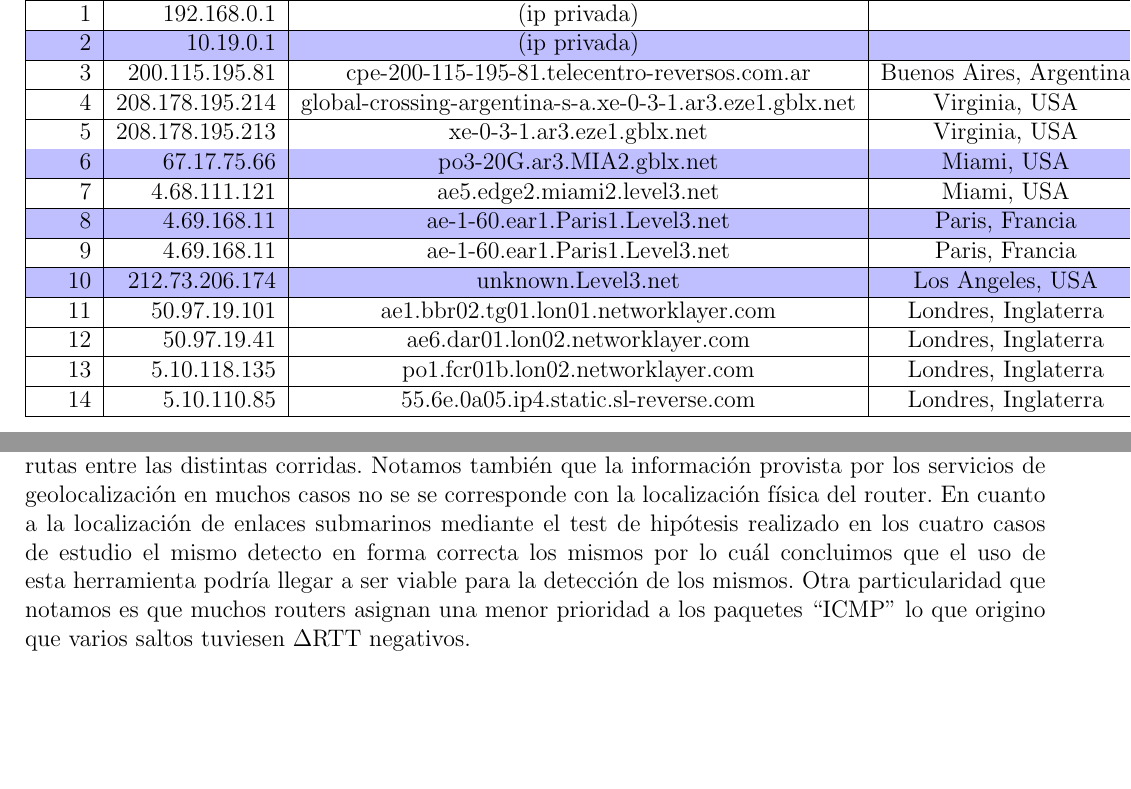
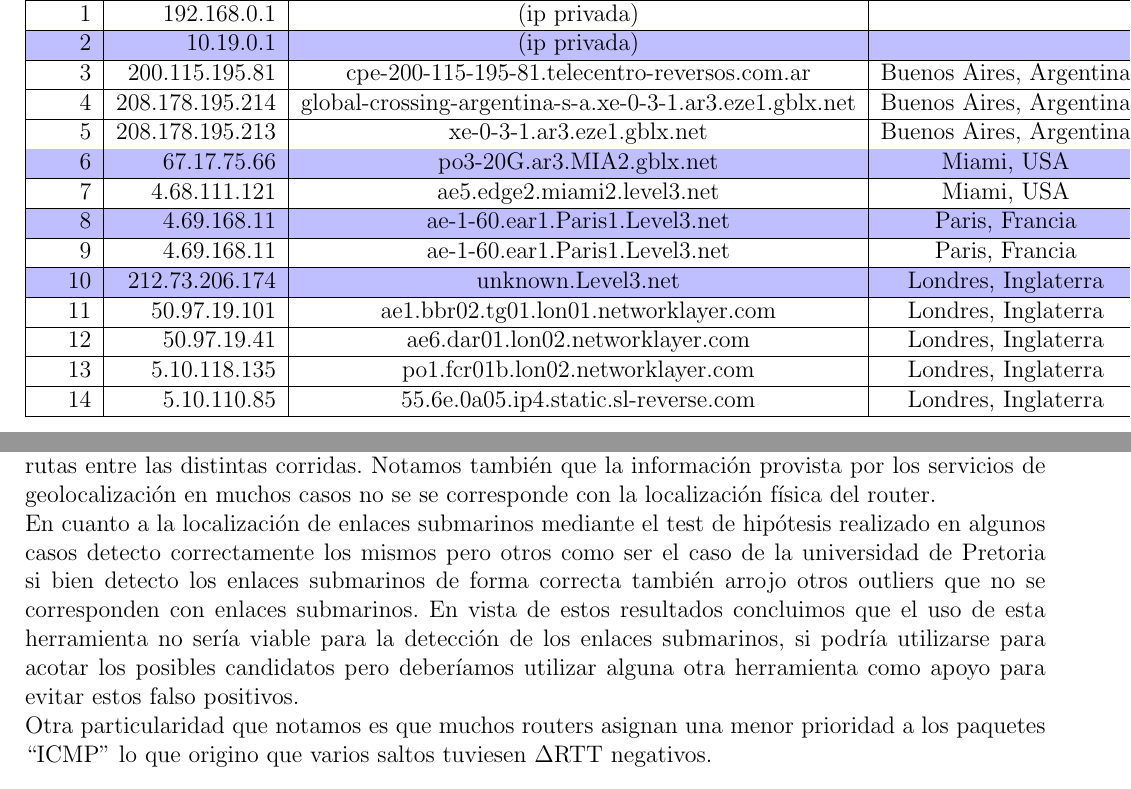
Before and after one commit to brumraul/tpredes2015, a LaTeX document (tp2/informe/informe.tex, which reads tp2/informe/conclusiones.tex, tp2/informe/resultados.tex): two parts of pages 12 and 20 of 21, joined at a grey line, cut so that both start at the same text, the shorter picture padded with empty space. Compiled offline with pdfLaTeX.

Commit message:
modificación de ubicaciones de geolocalización para Pretoria

```diff
--- a/tp2/informe/conclusiones.tex
+++ b/tp2/informe/conclusiones.tex
@@ -1,8 +1,8 @@
 \section{Conclusiones}
 
 Tras haber corrido los distintos test sobre los host bajo estudio notamos que no obtuvimos variaciones en las rutas utilizadas por los paquetes, sino que generalmente se mantuvieron las mismas rutas entre las distintas corridas.
-Notamos también que la información provista por los servicios de geolocalización en muchos casos no se se corresponde con la localización física del router.
-En cuanto a la localización de enlaces submarinos mediante el test de hipótesis realizado en los cuatro casos de estudio el mismo detecto en forma correcta los mismos por lo cuál concluimos que el uso de esta herramienta podría llegar a ser viable para la detección de los mismos.
+Notamos también que la información provista por los servicios de geolocalización en muchos casos no se se corresponde con la localización física del router.\\
+En cuanto a la localización de enlaces submarinos mediante el test de hipótesis realizado en algunos casos detecto correctamente los mismos pero otros como ser el caso de la universidad de Pretoria si bien detecto los enlaces submarinos de forma correcta también arrojo otros outliers que no se corresponden con enlaces submarinos. En vista de estos resultados concluimos que el uso de esta herramienta no sería viable para la detección de los enlaces submarinos, si podría utilizarse para acotar los posibles candidatos pero deberíamos utilizar alguna otra herramienta como apoyo para evitar estos falso positivos.\\
 Otra particularidad que notamos es que muchos routers asignan una menor prioridad a los paquetes ``ICMP'' lo que origino que varios saltos tuviesen $\Delta$RTT negativos.
 
 A continuación expondremos las particularidades de cada caso de estudio:
--- a/tp2/informe/resultados.tex
+++ b/tp2/informe/resultados.tex
@@ -189,13 +189,13 @@ Tanto en la figura \ref{histo:pretoria} como en la figura \ref{lines:pretoria} p
 \hline 1  & 192.168.0.1 & (ip privada) & \\
 \rowcolor{blue!25}\hline 2  & 10.19.0.1 & (ip privada) & \\
 \hline 3  & 200.115.195.81 & cpe-200-115-195-81.telecentro-reversos.com.ar & Buenos Aires, Argentina\\
-\hline 4  & 208.178.195.214 & global-crossing-argentina-s-a.xe-0-3-1.ar3.eze1.gblx.net & Virginia, USA\\
-\hline 5  & 208.178.195.213 & xe-0-3-1.ar3.eze1.gblx.net & Virginia, USA\\
+\hline 4  & 208.178.195.214 & global-crossing-argentina-s-a.xe-0-3-1.ar3.eze1.gblx.net & Buenos Aires, Argentina\\
+\hline 5  & 208.178.195.213 & xe-0-3-1.ar3.eze1.gblx.net & Buenos Aires, Argentina\\
 \rowcolor{blue!25}\hline 6  & 67.17.75.66 &  po3-20G.ar3.MIA2.gblx.net & Miami, USA\\
 \hline 7  & 4.68.111.121 &  ae5.edge2.miami2.level3.net  & Miami, USA\\
 \rowcolor{blue!25}\hline 8  & 4.69.168.11 & ae-1-60.ear1.Paris1.Level3.net & Paris, Francia\\
 \hline 9  & 4.69.168.11 & ae-1-60.ear1.Paris1.Level3.net & Paris, Francia\\
-\rowcolor{blue!25}\hline 10  & 212.73.206.174 & unknown.Level3.net & Los Angeles, USA\\
+\rowcolor{blue!25}\hline 10  & 212.73.206.174 & unknown.Level3.net & Londres, Inglaterra\\
 \hline 11  & 50.97.19.101 & ae1.bbr02.tg01.lon01.networklayer.com & Londres, Inglaterra\\
 \hline 12  & 50.97.19.41 & ae6.dar01.lon02.networklayer.com & Londres, Inglaterra\\
 \hline 13  & 5.10.118.135 & po1.fcr01b.lon02.networklayer.com & Londres, Inglaterra\\
```
Also changed, not shown: tp2/informe/informe.pdf.
